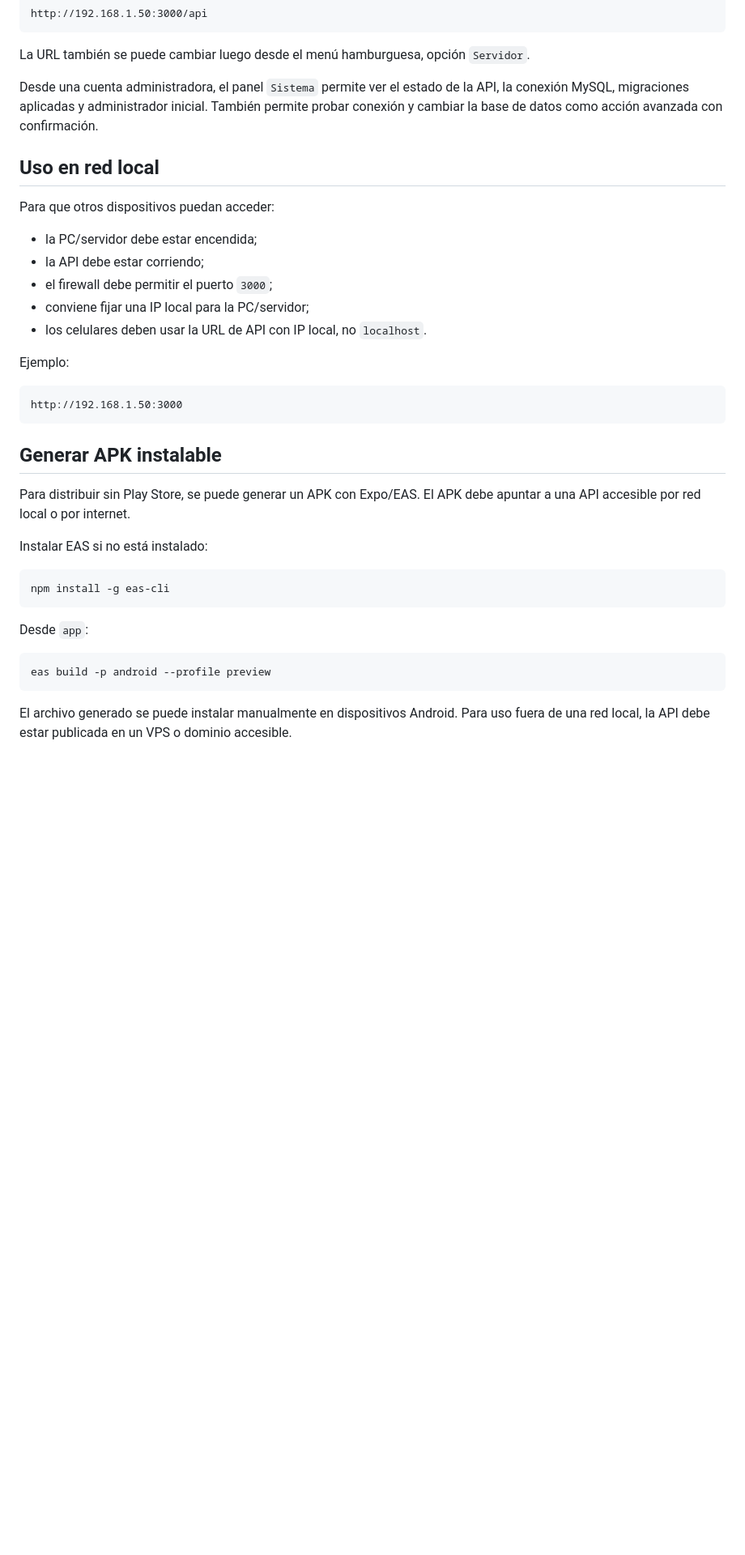
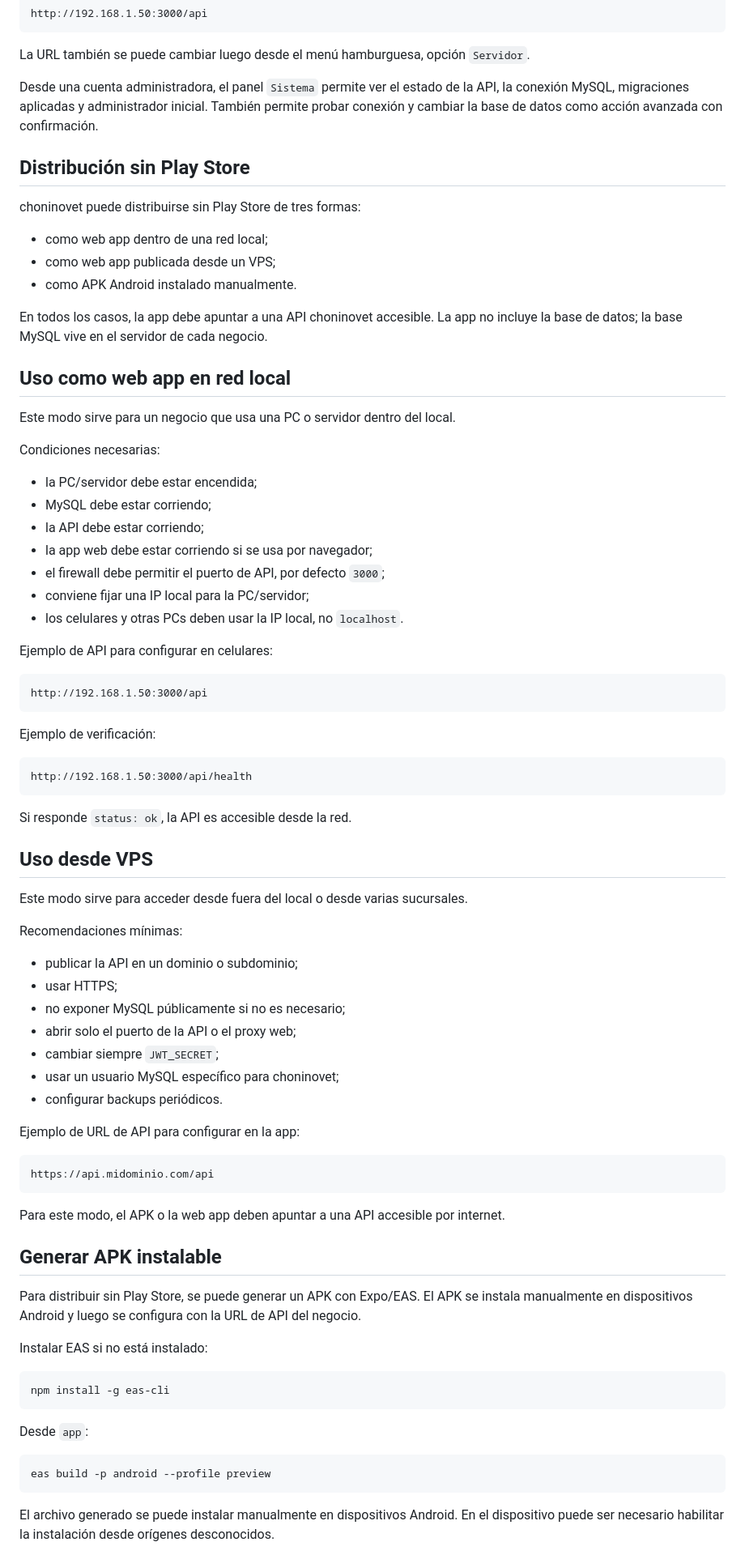
Before and after one commit to gabrielesp051288/choninovet, a Markdown page: INSTALACION_SELF_HOSTED.md, the part around one of its changes. Shown at 81% size. GitHub-like rendering; blank space fills up the shorter version.

````diff
--- a/INSTALACION_SELF_HOSTED.md
+++ b/INSTALACION_SELF_HOSTED.md
@@ -205,29 +205,71 @@ http://192.168.1.50:3000/api
 
 La URL también se puede cambiar luego desde el menú hamburguesa, opción `Servidor`.
 
-Desde una cuenta administradora, el panel `Sistema` permite ver el estado de la API,
-la conexión MySQL, migraciones aplicadas y administrador inicial. También permite
-probar conexión y cambiar la base de datos como acción avanzada con confirmación.
+Desde una cuenta administradora, el panel `Sistema` permite ver el estado de la API, la conexión MySQL, migraciones aplicadas y administrador inicial. También permite probar conexión y cambiar la base de datos como acción avanzada con confirmación.
 
-## Uso en red local
+## Distribución sin Play Store
 
-Para que otros dispositivos puedan acceder:
+choninovet puede distribuirse sin Play Store de tres formas:
+
+- como web app dentro de una red local;
+- como web app publicada desde un VPS;
+- como APK Android instalado manualmente.
+
+En todos los casos, la app debe apuntar a una API choninovet accesible. La app no incluye la base de datos; la base MySQL vive en el servidor de cada negocio.
+
+## Uso como web app en red local
+
+Este modo sirve para un negocio que usa una PC o servidor dentro del local.
+
+Condiciones necesarias:
 
 - la PC/servidor debe estar encendida;
+- MySQL debe estar corriendo;
 - la API debe estar corriendo;
-- el firewall debe permitir el puerto `3000`;
+- la app web debe estar corriendo si se usa por navegador;
+- el firewall debe permitir el puerto de API, por defecto `3000`;
 - conviene fijar una IP local para la PC/servidor;
-- los celulares deben usar la URL de API con IP local, no `localhost`.
+- los celulares y otras PCs deben usar la IP local, no `localhost`.
 
-Ejemplo:
+Ejemplo de API para configurar en celulares:
 
 ```text
-http://192.168.1.50:3000
+http://192.168.1.50:3000/api
 ```
+
+Ejemplo de verificación:
+
+```text
+http://192.168.1.50:3000/api/health
+```
+
+Si responde `status: ok`, la API es accesible desde la red.
+
+## Uso desde VPS
+
+Este modo sirve para acceder desde fuera del local o desde varias sucursales.
+
+Recomendaciones mínimas:
+
+- publicar la API en un dominio o subdominio;
+- usar HTTPS;
+- no exponer MySQL públicamente si no es necesario;
+- abrir solo el puerto de la API o el proxy web;
+- cambiar siempre `JWT_SECRET`;
+- usar un usuario MySQL específico para choninovet;
+- configurar backups periódicos.
+
+Ejemplo de URL de API para configurar en la app:
+
+```text
+https://api.midominio.com/api
+```
+
+Para este modo, el APK o la web app deben apuntar a una API accesible por internet.
 
 ## Generar APK instalable
 
-Para distribuir sin Play Store, se puede generar un APK con Expo/EAS. El APK debe apuntar a una API accesible por red local o por internet.
+Para distribuir sin Play Store, se puede generar un APK con Expo/EAS. El APK se instala manualmente en dispositivos Android y luego se configura con la URL de API del negocio.
 
 Instalar EAS si no está instalado:
 
@@ -241,5 +283,5 @@ Desde `app`:
 eas build -p android --profile preview
 ```
 
-El archivo generado se puede instalar manualmente en dispositivos Android. Para uso fuera de una red local, la API debe estar publicada en un VPS o dominio accesible.
+El archivo generado se puede instalar manualmente en dispositivos Android. En el dispositivo puede ser necesario habilitar la instalación desde orígenes desconocidos.
 
````
Also changed, not shown: other parts of INSTALACION_SELF_HOSTED.md (+50 -6 lines), README.md (+18 -1 lines).
